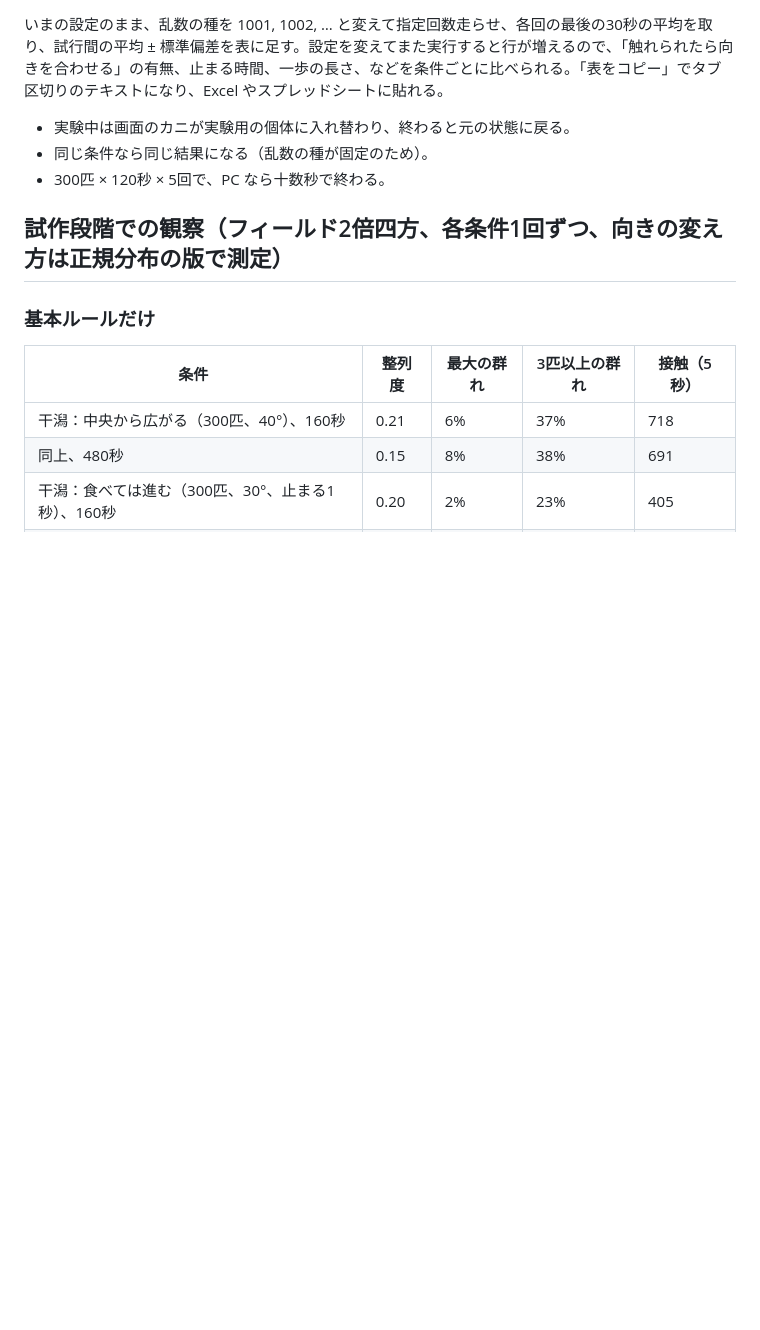
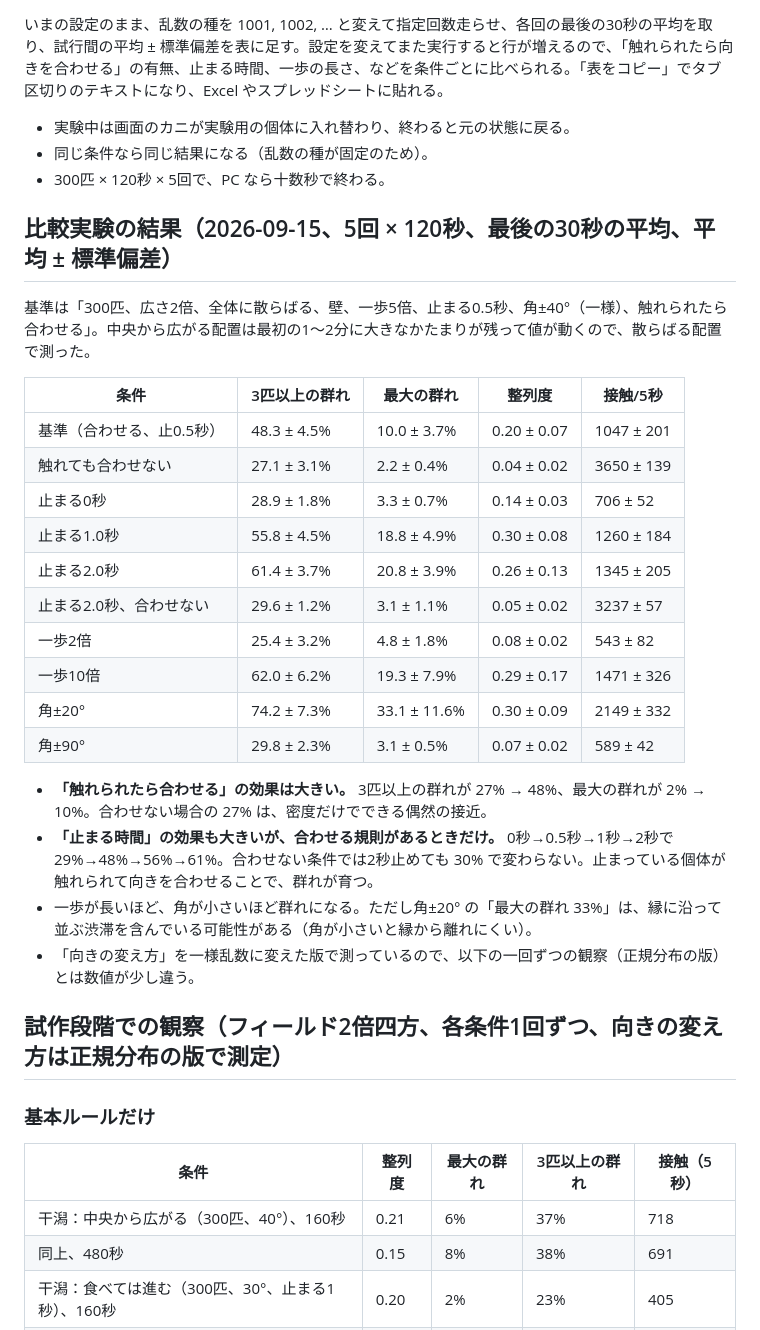
Before and after one commit to Hiroe28/soldier-crab-sim, a Markdown page: README.md, the part around the change. GitHub-like rendering; blank space fills up the shorter version.

Commit message:
README: 比較実験の結果（合わせる有無、止まる時間、一歩、角度）を追加
Co-Authored-By: Claude Fable 5.1 <noreply@anthropic.com>

```diff
--- a/README.md
+++ b/README.md
@@ -66,6 +66,28 @@
 - 同じ条件なら同じ結果になる（乱数の種が固定のため）。
 - 300匹 × 120秒 × 5回で、PC なら十数秒で終わる。
 
+## 比較実験の結果（2026-09-15、5回 × 120秒、最後の30秒の平均、平均 ± 標準偏差）
+
+基準は「300匹、広さ2倍、全体に散らばる、壁、一歩5倍、止まる0.5秒、角±40°（一様）、触れられたら合わせる」。中央から広がる配置は最初の1〜2分に大きなかたまりが残って値が動くので、散らばる配置で測った。
+
+| 条件 | 3匹以上の群れ | 最大の群れ | 整列度 | 接触/5秒 |
+|---|---|---|---|---|
+| 基準（合わせる、止0.5秒） | 48.3 ± 4.5% | 10.0 ± 3.7% | 0.20 ± 0.07 | 1047 ± 201 |
+| 触れても合わせない | 27.1 ± 3.1% | 2.2 ± 0.4% | 0.04 ± 0.02 | 3650 ± 139 |
+| 止まる0秒 | 28.9 ± 1.8% | 3.3 ± 0.7% | 0.14 ± 0.03 | 706 ± 52 |
+| 止まる1.0秒 | 55.8 ± 4.5% | 18.8 ± 4.9% | 0.30 ± 0.08 | 1260 ± 184 |
+| 止まる2.0秒 | 61.4 ± 3.7% | 20.8 ± 3.9% | 0.26 ± 0.13 | 1345 ± 205 |
+| 止まる2.0秒、合わせない | 29.6 ± 1.2% | 3.1 ± 1.1% | 0.05 ± 0.02 | 3237 ± 57 |
+| 一歩2倍 | 25.4 ± 3.2% | 4.8 ± 1.8% | 0.08 ± 0.02 | 543 ± 82 |
+| 一歩10倍 | 62.0 ± 6.2% | 19.3 ± 7.9% | 0.29 ± 0.17 | 1471 ± 326 |
+| 角±20° | 74.2 ± 7.3% | 33.1 ± 11.6% | 0.30 ± 0.09 | 2149 ± 332 |
+| 角±90° | 29.8 ± 2.3% | 3.1 ± 0.5% | 0.07 ± 0.02 | 589 ± 42 |
+
+- **「触れられたら合わせる」の効果は大きい。** 3匹以上の群れが 27% → 48%、最大の群れが 2% → 10%。合わせない場合の 27% は、密度だけでできる偶然の接近。
+- **「止まる時間」の効果も大きいが、合わせる規則があるときだけ。** 0秒→0.5秒→1秒→2秒で 29%→48%→56%→61%。合わせない条件では2秒止めても 30% で変わらない。止まっている個体が触れられて向きを合わせることで、群れが育つ。
+- 一歩が長いほど、角が小さいほど群れになる。ただし角±20° の「最大の群れ 33%」は、縁に沿って並ぶ渋滞を含んでいる可能性がある（角が小さいと縁から離れにくい）。
+- 「向きの変え方」を一様乱数に変えた版で測っているので、以下の一回ずつの観察（正規分布の版）とは数値が少し違う。
+
 ## 試作段階での観察（フィールド2倍四方、各条件1回ずつ、向きの変え方は正規分布の版で測定）
 
 ### 基本ルールだけ
```
